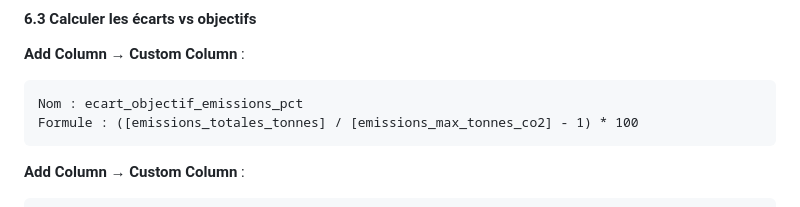
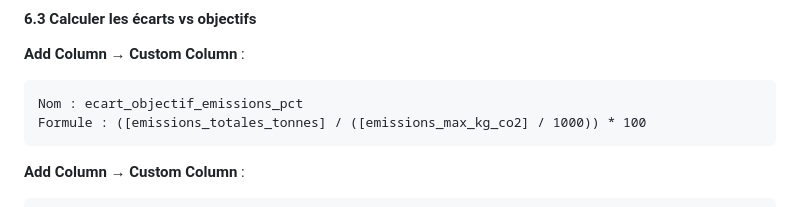
Before and after one commit to bejaouibechir/msfabric, a Markdown page: Module 2 Les Data Flows/1.Atelier 2 Calcul d'Empreinte Carbone et Reporting ESG.md, the part around the change. GitHub-like rendering.

Commit message:
Fix emissions calculation formula in markdown

````diff
--- a/Module 2 Les Data Flows/1.Atelier 2 Calcul d'Empreinte Carbone et Reporting ESG.md
+++ b/Module 2 Les Data Flows/1.Atelier 2 Calcul d'Empreinte Carbone et Reporting ESG.md
@@ -282,7 +282,7 @@ Formule : Date.Year([date])
 
 ```
 Nom : ecart_objectif_emissions_pct
-Formule : ([emissions_totales_tonnes] / [emissions_max_tonnes_co2] - 1) * 100
+Formule : ([emissions_totales_tonnes] / ([emissions_max_kg_co2] / 1000)) * 100
 ```
 
 **Add Column** → **Custom Column** :
````
